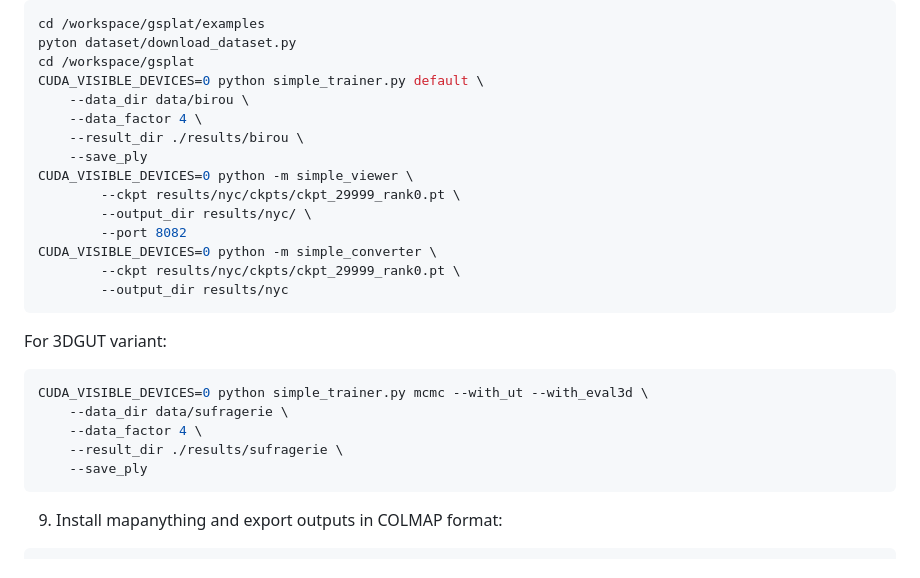
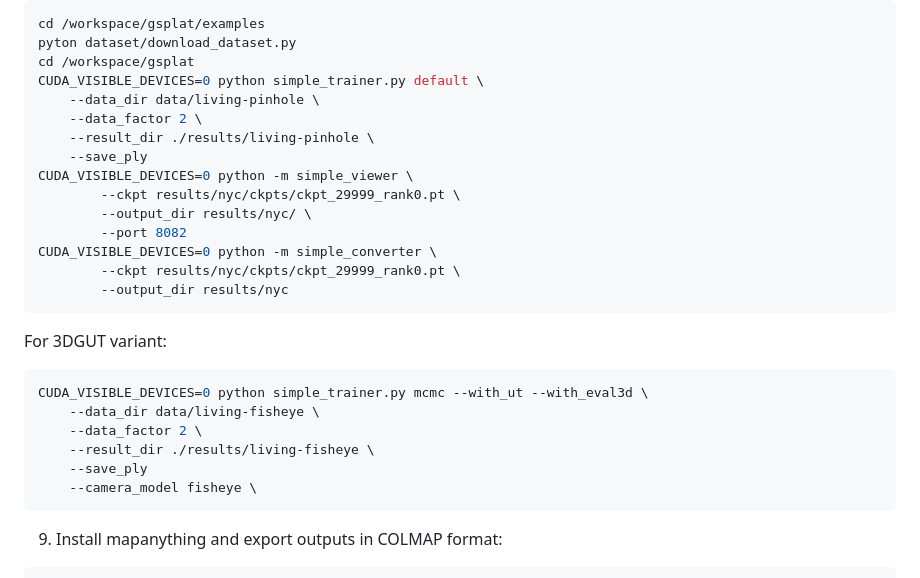
Before and after one commit to florinhegedus/renderlab, a Markdown page: docs/vastai_setup.md, the part around the change. Drawn GitHub-style.

Commit message:
update instructions for 3DGUT

````diff
--- a/docs/vastai_setup.md
+++ b/docs/vastai_setup.md
@@ -86,9 +86,9 @@ cd /workspace/gsplat/examples
 pyton dataset/download_dataset.py
 cd /workspace/gsplat
 CUDA_VISIBLE_DEVICES=0 python simple_trainer.py default \
-    --data_dir data/birou \
-    --data_factor 4 \
-    --result_dir ./results/birou \
+    --data_dir data/living-pinhole \
+    --data_factor 2 \
+    --result_dir ./results/living-pinhole \
     --save_ply
 CUDA_VISIBLE_DEVICES=0 python -m simple_viewer \
         --ckpt results/nyc/ckpts/ckpt_29999_rank0.pt \
@@ -102,10 +102,11 @@ CUDA_VISIBLE_DEVICES=0 python -m simple_converter \
 For 3DGUT variant:
 ```bash
 CUDA_VISIBLE_DEVICES=0 python simple_trainer.py mcmc --with_ut --with_eval3d \
-    --data_dir data/sufragerie \
-    --data_factor 4 \
-    --result_dir ./results/sufragerie \
+    --data_dir data/living-fisheye \
+    --data_factor 2 \
+    --result_dir ./results/living-fisheye \
     --save_ply
+    --camera_model fisheye \
 ```
 
 9. Install mapanything and export outputs in COLMAP format:
````
